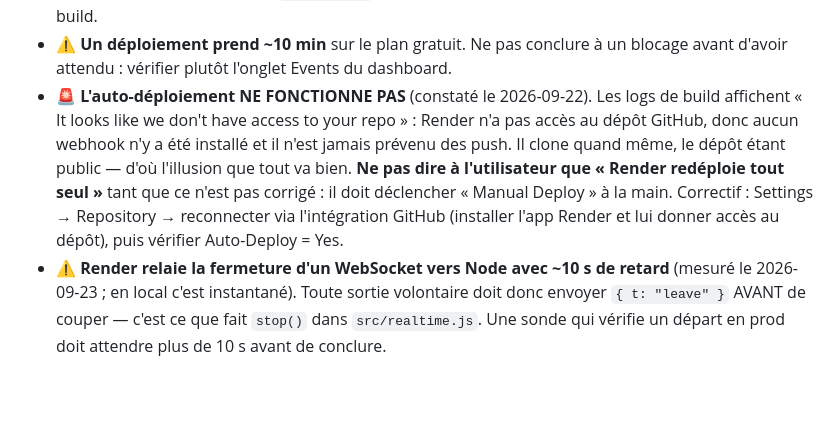
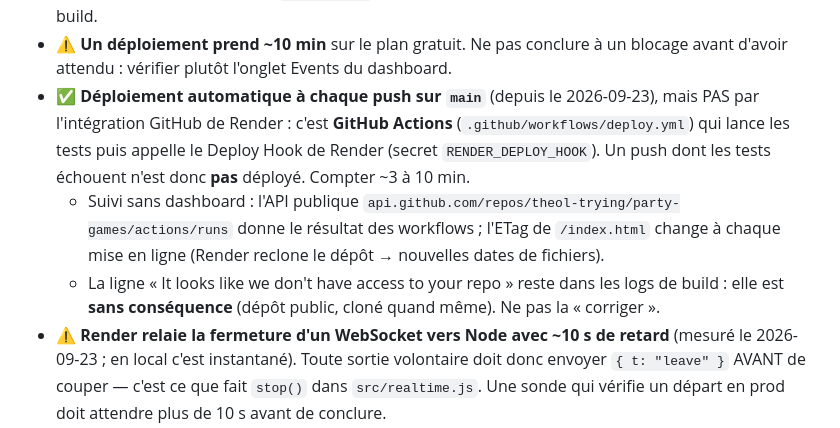
Before and after one commit to theol-trying/party-games, a Markdown page: CLAUDE.md, the part around the change. Rendered like a GitHub page; blank space fills up the shorter version.

Commit message:
Doc : le deploiement est automatique (GitHub Actions + Deploy Hook)
Constate le 2026-09-23 : le workflow deploy a appele le Deploy Hook (Render a
repondu 200/201) et la prod a change d'ETag sans action manuelle. La ligne
« we don't have access to your repo » des logs Render est sans consequence.

Co-Authored-By: Claude Opus 5.5 <noreply@anthropic.com>

```diff
--- a/CLAUDE.md
+++ b/CLAUDE.md
@@ -21,14 +21,15 @@ Site **modulaire** : les jeux s'enrichissent un par un. Audit et état : `AUDIT.
   aucun effet — inutile d'y toucher pour changer le build.
 - ⚠️ **Un déploiement prend ~10 min** sur le plan gratuit. Ne pas conclure à un blocage
   avant d'avoir attendu : vérifier plutôt l'onglet Events du dashboard.
-- 🚨 **L'auto-déploiement NE FONCTIONNE PAS** (constaté le 2026-09-22). Les logs de build
-  affichent « It looks like we don't have access to your repo » : Render n'a pas accès au
-  dépôt GitHub, donc aucun webhook n'y a été installé et il n'est jamais prévenu des push.
-  Il clone quand même, le dépôt étant public — d'où l'illusion que tout va bien.
-  **Ne pas dire à l'utilisateur que « Render redéploie tout seul »** tant que ce n'est pas
-  corrigé : il doit déclencher « Manual Deploy » à la main.
-  Correctif : Settings → Repository → reconnecter via l'intégration GitHub (installer l'app
-  Render et lui donner accès au dépôt), puis vérifier Auto-Deploy = Yes.
+- ✅ **Déploiement automatique à chaque push sur `main`** (depuis le 2026-09-23), mais PAS
+  par l'intégration GitHub de Render : c'est **GitHub Actions** (`.github/workflows/deploy.yml`)
+  qui lance les tests puis appelle le Deploy Hook de Render (secret `RENDER_DEPLOY_HOOK`).
+  Un push dont les tests échouent n'est donc **pas** déployé. Compter ~3 à 10 min.
+  - Suivi sans dashboard : l'API publique `api.github.com/repos/theol-trying/party-games/actions/runs`
+    donne le résultat des workflows ; l'ETag de `/index.html` change à chaque mise en ligne
+    (Render reclone le dépôt → nouvelles dates de fichiers).
+  - La ligne « It looks like we don't have access to your repo » reste dans les logs de
+    build : elle est **sans conséquence** (dépôt public, cloné quand même). Ne pas la « corriger ».
 - ⚠️ **Render relaie la fermeture d'un WebSocket vers Node avec ~10 s de retard** (mesuré
   le 2026-09-23 ; en local c'est instantané). Toute sortie volontaire doit donc envoyer
   `{ t: "leave" }` AVANT de couper — c'est ce que fait `stop()` dans `src/realtime.js`.
```
Also changed, not shown: DEPLOY.md (+4 -2 lines).
